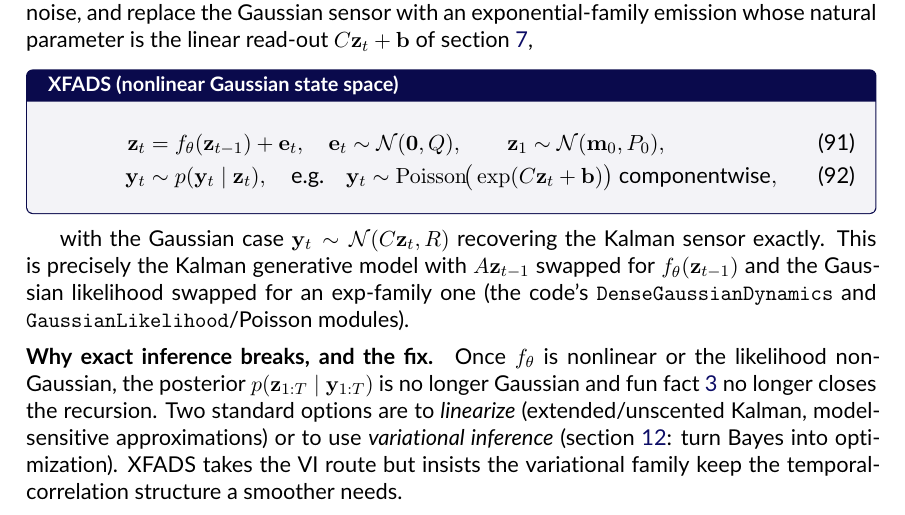
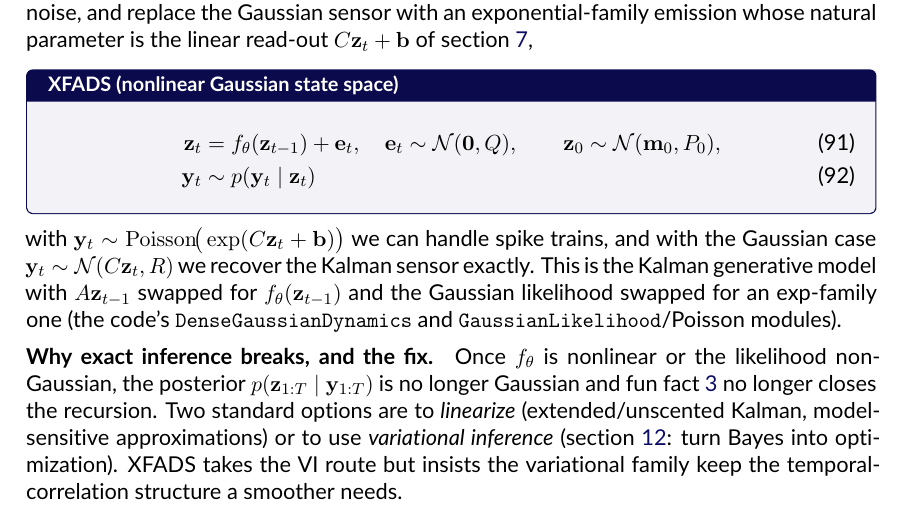
Before and after one commit to catniplab/latent_dynamics_workshop, a LaTeX document (lectures/latent_dynamics_notes.tex): part of page 19 of 23, cut so that both start at the same text. Compiled offline with pdfLaTeX.

Commit message:
XFADS generetive clean up

```diff
--- a/lectures/latent_dynamics_notes.tex
+++ b/lectures/latent_dynamics_notes.tex
@@ -1536,14 +1536,14 @@ natural parameter is the linear read-out $C\vz_t + \vb$ of \cref{sec:expfam},
 \begin{genmodel}{XFADS (nonlinear Gaussian state space)}
 \begin{align}
     \vz_t &= f_{\theta}(\vz_{t-1}) + \ve_t, \quad \ve_t\sim\Normal(\mathbf 0, Q),
-        \qquad \vz_1\sim\Normal(\vm_0, P_0), \label{eq:xf-dyn}\\
-    \vy_t &\sim p(\vy_t \mid \vz_t), \quad\text{e.g.}\quad
-        \vy_t \sim \mathrm{Poisson}\!\big(\exp(C\vz_t + \vb)\big) \text{ componentwise},
-        \label{eq:xf-obs}
+        \qquad \vz_0\sim\Normal(\vm_0, P_0), \label{eq:xf-dyn}\\
+    \vy_t &\sim p(\vy_t \mid \vz_t)
 \end{align}
 \end{genmodel}
-with the Gaussian case $\vy_t\sim\Normal(C\vz_t, R)$ recovering the Kalman sensor
-exactly. This is precisely the Kalman generative model with $A\vz_{t-1}$ swapped for
+\noindent
+with $\vy_t \sim \mathrm{Poisson}\!\big(\exp(C\vz_t + \vb)\big)$ we can handle spike trains, and
+with the Gaussian case $\vy_t\sim\Normal(C\vz_t, R)$ we recover the Kalman sensor exactly.
+This is the Kalman generative model with $A\vz_{t-1}$ swapped for
 $f_{\theta}(\vz_{t-1})$ and the Gaussian likelihood swapped for an exp-family one
 (the code's \texttt{DenseGaussianDynamics} and \texttt{GaussianLikelihood}/Poisson
 modules).
```
